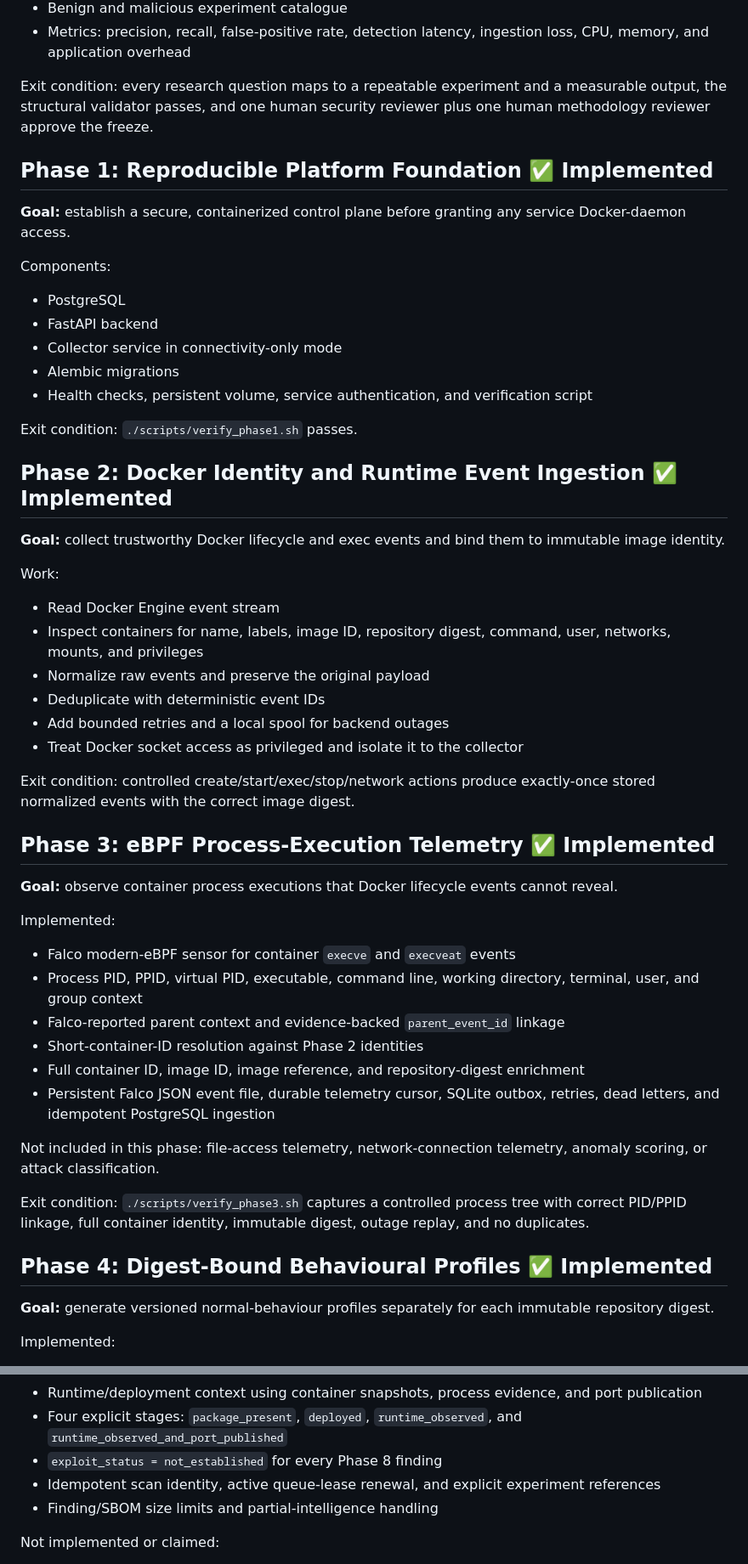
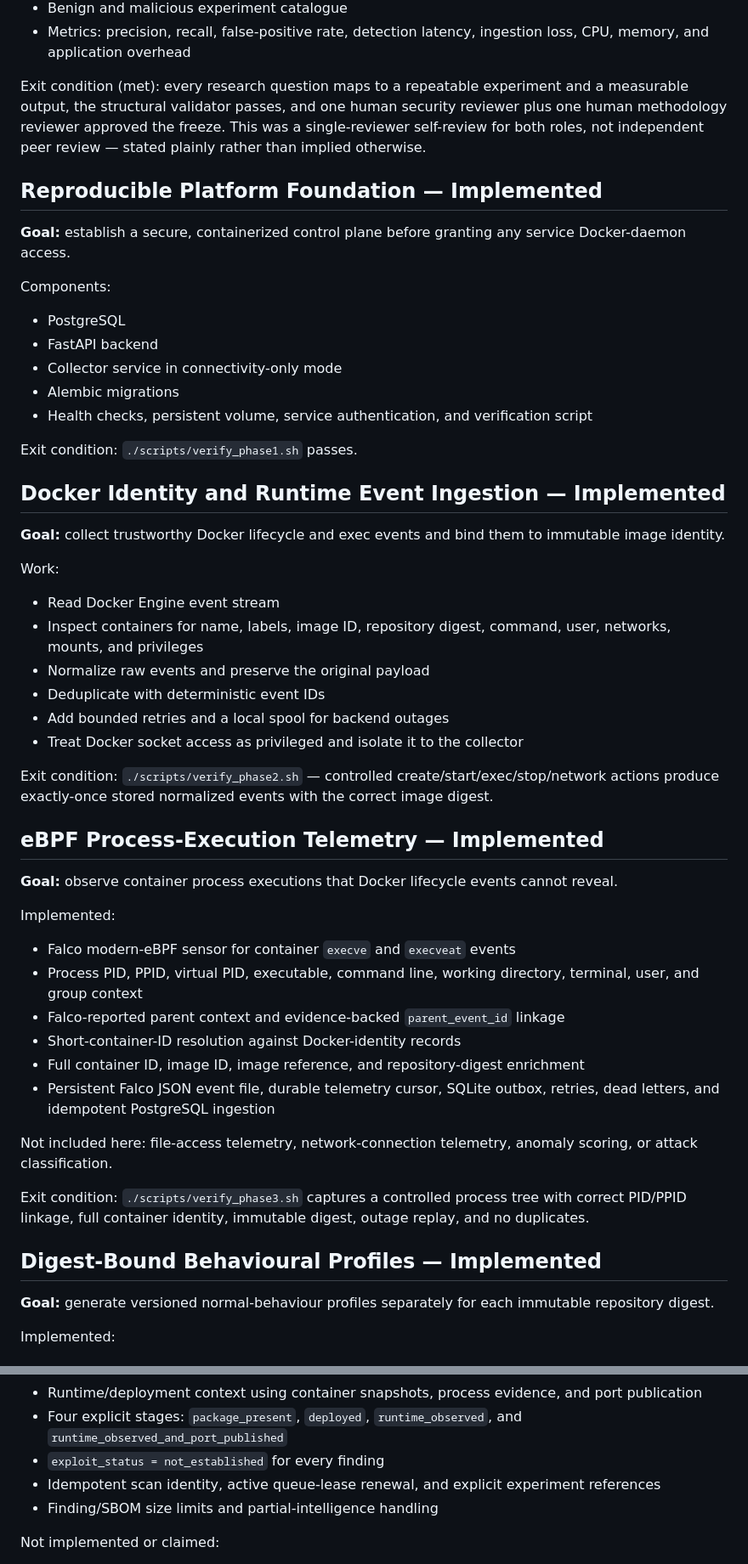
Before and after one commit to Anurup-R-Krishnan/Porygon, a Markdown page: docs/FINAL_PHASES.md, 2 parts joined by grey strips. Shown at 85% size. Rendered like a GitHub page.

```diff
--- a/docs/FINAL_PHASES.md
+++ b/docs/FINAL_PHASES.md
@@ -24,11 +27,13 @@ Deliverables:
 - Benign and malicious experiment catalogue
 - Metrics: precision, recall, false-positive rate, detection latency, ingestion loss, CPU, memory, and application overhead
 
-Exit condition: every research question maps to a repeatable experiment and a
-measurable output, the structural validator passes, and one human security
-reviewer plus one human methodology reviewer approve the freeze.
+Exit condition (met): every research question maps to a repeatable experiment
+and a measurable output, the structural validator passes, and one human
+security reviewer plus one human methodology reviewer approved the freeze.
+This was a single-reviewer self-review for both roles, not independent peer
+review — stated plainly rather than implied otherwise.
 
-## Phase 1: Reproducible Platform Foundation ✅ Implemented
+## Reproducible Platform Foundation — Implemented
 
 **Goal:** establish a secure, containerized control plane before granting any service Docker-daemon access.
 
@@ -42,7 +47,7 @@ Components:
 
 Exit condition: `./scripts/verify_phase1.sh` passes.
 
-## Phase 2: Docker Identity and Runtime Event Ingestion ✅ Implemented
+## Docker Identity and Runtime Event Ingestion — Implemented
 
 **Goal:** collect trustworthy Docker lifecycle and exec events and bind them to immutable image identity.
 
@@ -55,9 +60,9 @@ Work:
 - Add bounded retries and a local spool for backend outages
 - Treat Docker socket access as privileged and isolate it to the collector
 
-Exit condition: controlled create/start/exec/stop/network actions produce exactly-once stored normalized events with the correct image digest.
+Exit condition: `./scripts/verify_phase2.sh` — controlled create/start/exec/stop/network actions produce exactly-once stored normalized events with the correct image digest.
 
-## Phase 3: eBPF Process-Execution Telemetry ✅ Implemented
+## eBPF Process-Execution Telemetry — Implemented
 
 **Goal:** observe container process executions that Docker lifecycle events cannot reveal.
 
@@ -66,15 +71,15 @@ Implemented:
 - Falco modern-eBPF sensor for container `execve` and `execveat` events
 - Process PID, PPID, virtual PID, executable, command line, working directory, terminal, user, and group context
 - Falco-reported parent context and evidence-backed `parent_event_id` linkage
-- Short-container-ID resolution against Phase 2 identities
+- Short-container-ID resolution against Docker-identity records
 - Full container ID, image ID, image reference, and repository-digest enrichment
 - Persistent Falco JSON event file, durable telemetry cursor, SQLite outbox, retries, dead letters, and idempotent PostgreSQL ingestion
 
-Not included in this phase: file-access telemetry, network-connection telemetry, anomaly scoring, or attack classification.
+Not included here: file-access telemetry, network-connection telemetry, anomaly scoring, or attack classification.
 
 Exit condition: `./scripts/verify_phase3.sh` captures a controlled process tree with correct PID/PPID linkage, full container identity, immutable digest, outage replay, and no duplicates.
 
-## Phase 4: Digest-Bound Behavioural Profiles ✅ Implemented
+## Digest-Bound Behavioural Profiles — Implemented
 
 **Goal:** generate versioned normal-behaviour profiles separately for each immutable repository digest.
 
@@ -184,7 +189,7 @@ Implemented:
 - Latest mutable intelligence lookup per CVE
 - Runtime/deployment context using container snapshots, process evidence, and port publication
 - Four explicit stages: `package_present`, `deployed`, `runtime_observed`, and `runtime_observed_and_port_published`
-- `exploit_status = not_established` for every Phase 8 finding
+- `exploit_status = not_established` for every finding
 - Idempotent scan identity, active queue-lease renewal, and explicit experiment references
 - Finding/SBOM size limits and partial-intelligence handling
 
```
Also changed, not shown: other parts of docs/FINAL_PHASES.md (+52 -30 lines).
